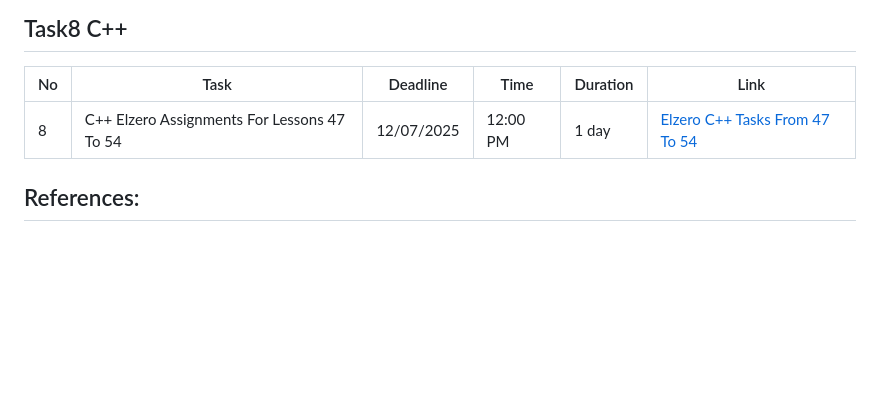
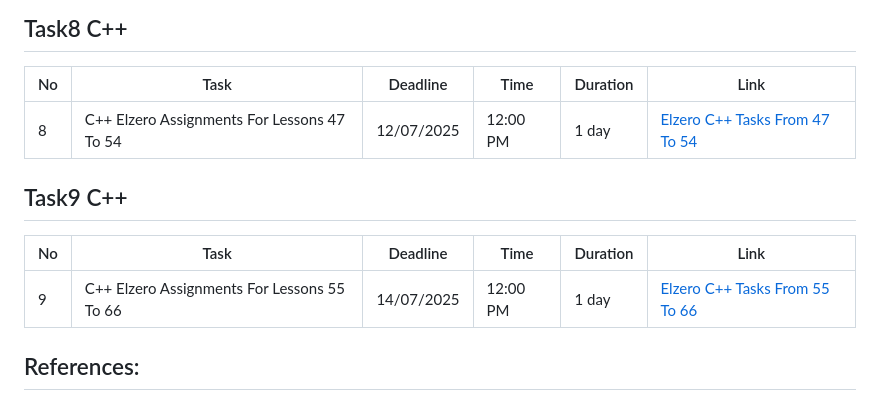
Before and after one commit to MostafaHatemGhonem/Infinity-Explorers, a Markdown page: Programing/C++_Tasks/README.md, the part around the change. GitHub-like rendering; blank space fills up the shorter version.

```diff
--- a/Programing/C++_Tasks/README.md
+++ b/Programing/C++_Tasks/README.md
@@ -57,6 +57,12 @@ This is to solve daily tasks and to make the group accustomed to the teams and h
 | --- | ------------------------------------------- | ---------- | -------- | -------- | ------------------------------------------------------------------------------------- |
 | 8   | C++ Elzero Assignments For Lessons 47 To 54 | 12/07/2025 | 12:00 PM | 1 day    | [Elzero C++ Tasks From 47 To 54](https://elzero.org/cpp-assignments-lesson-47-to-54/) |
 
+## Task9 C++
+
+| No  | Task                                        | Deadline   | Time     | Duration | Link                                                                                  |
+| --- | ------------------------------------------- | ---------- | -------- | -------- | ------------------------------------------------------------------------------------- |
+| 9   | C++ Elzero Assignments For Lessons 55 To 66 | 14/07/2025 | 12:00 PM | 1 day    | [Elzero C++ Tasks From 55 To 66](https://elzero.org/cpp-assignments-lesson-55-to-66/) |
+
 ## References:
 
 1. [Elzero C++ Study Plan](https://elzero.org/study/cplusplus-study-plan/)
```
Also changed, not shown: Programing/Python-Tasks/README.md (+6 -0 lines).
